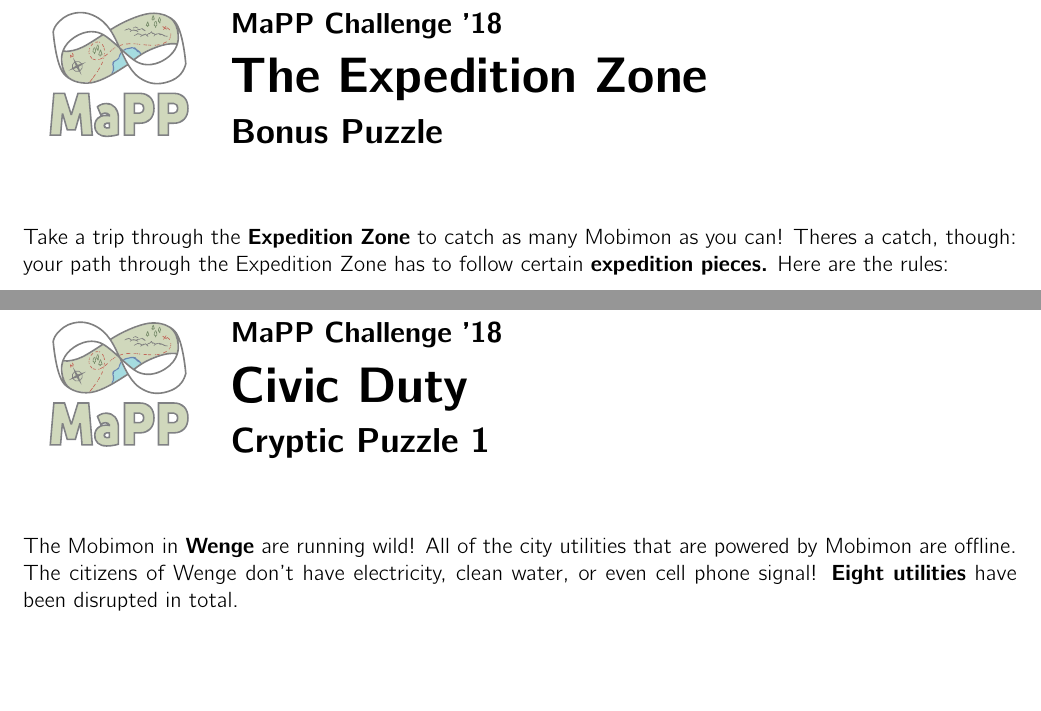
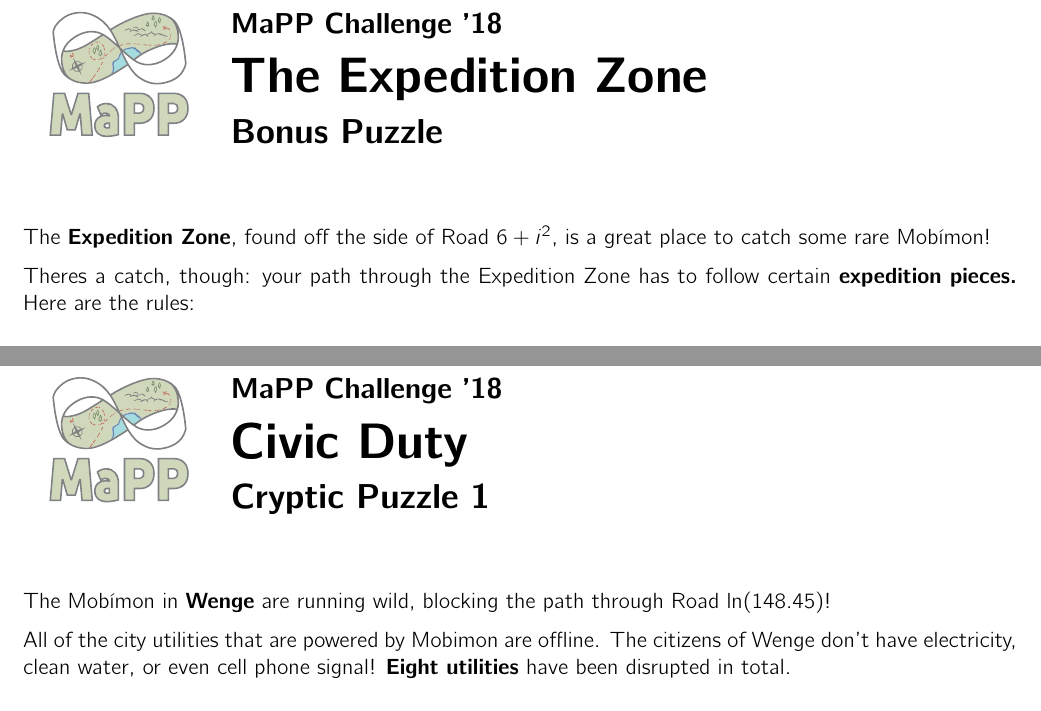
Before and after one commit to MaPPmath/challenge18, a LaTeX document (mapp-challenge-18-game-book.tex, which reads bonuspuzzle/puzzle.tex, civicduty/puzzle.tex): two parts of pages 15 and 19 of 25, joined at a grey line, cut so that both start at the same text, the shorter picture padded with empty space. Compiled offline with pdfLaTeX.

Commit message:
add road numbers spelling MORSEEYES to the puzzles

```diff
--- a/bonuspuzzle/puzzle.tex
+++ b/bonuspuzzle/puzzle.tex
@@ -3,8 +3,10 @@
 
 \phChapterWorksheet{The Expedition Zone}{Bonus Puzzle}
 
-Take a trip through the \textbf{Expedition Zone} to catch as many Mobimon as you
-can! Theres a catch, though: your path through the Expedition Zone has to follow
+The \textbf{Expedition Zone}, found off the side of
+Road \(6+i^2\), is a great place to catch some rare \mappMobimon{}!
+
+Theres a catch, though: your path through the Expedition Zone has to follow
 certain \textbf{expedition pieces.} Here are the rules:
 \begin{enumerate}
 \item Two expedition pieces are adjacent if any of their \textbf{corners} are
--- a/civicduty/puzzle.tex
+++ b/civicduty/puzzle.tex
@@ -3,7 +3,10 @@
 
 \phChapterWorksheet{Civic Duty}{Cryptic Puzzle 1}
 
-The Mobimon in \textbf{Wenge} are running wild! All of the city utilities that
+The \mappMobimon{} in \textbf{Wenge} are running wild, blocking the path
+through Road \(\ln(148.45)\)!
+
+All of the city utilities that
 are powered by Mobimon are offline. The citizens of Wenge don't have
 electricity, clean water, or even cell phone signal! \textbf{Eight utilities} have
 been disrupted in total.
```
Also changed, not shown: blind/puzzle.tex (+2 -0 lines), doppl/puzzle.tex (+2 -2 lines), gogetem/puzzle.tex (+1 -1 lines), namerater/puzzle.tex (+2 -1 lines), pigpen/puzzle.tex (+2 -0 lines), wackywarehouse/puzzle.tex (+2 -1 lines), wordsearch/puzzle.tex (+2 -0 lines), mapp-challenge-18-game-book.pdf.
